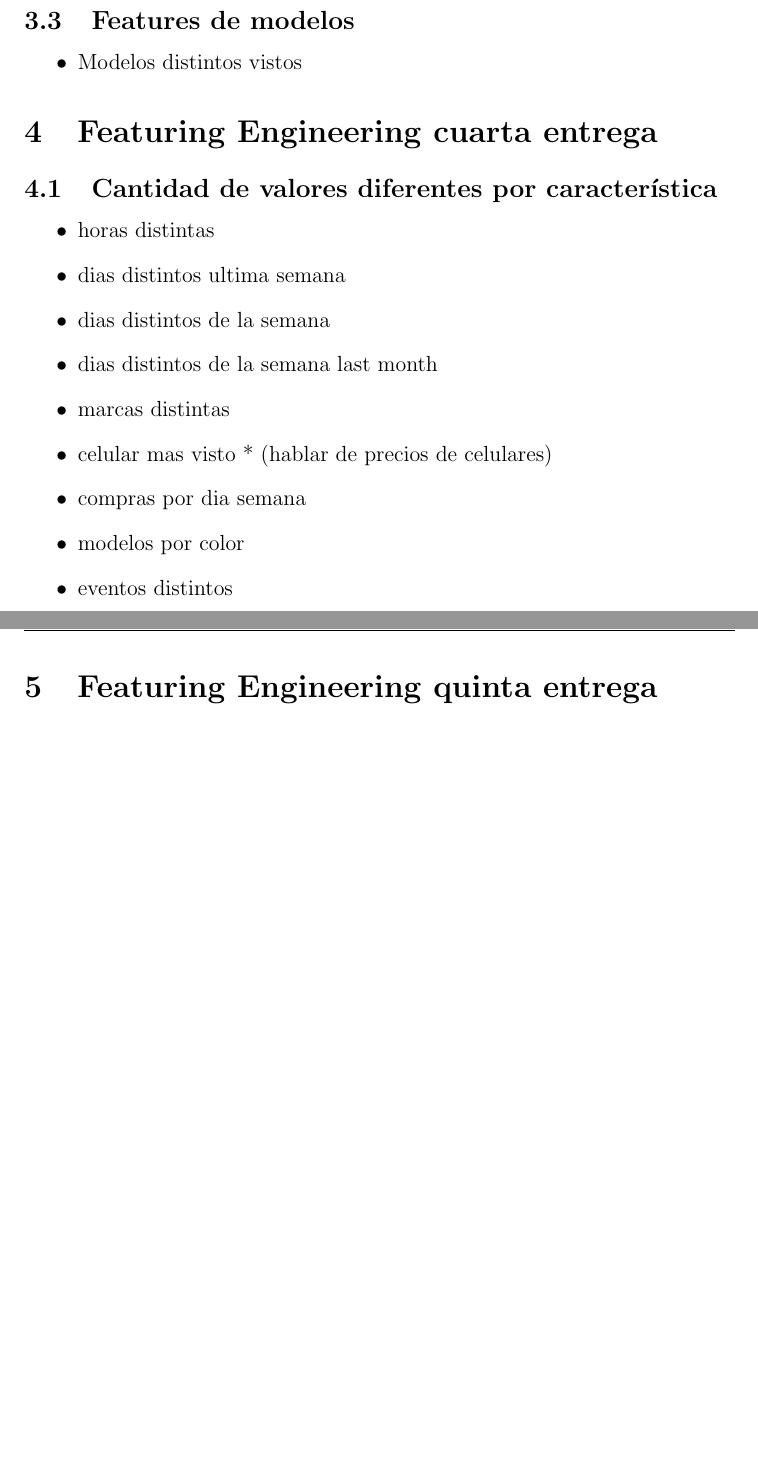
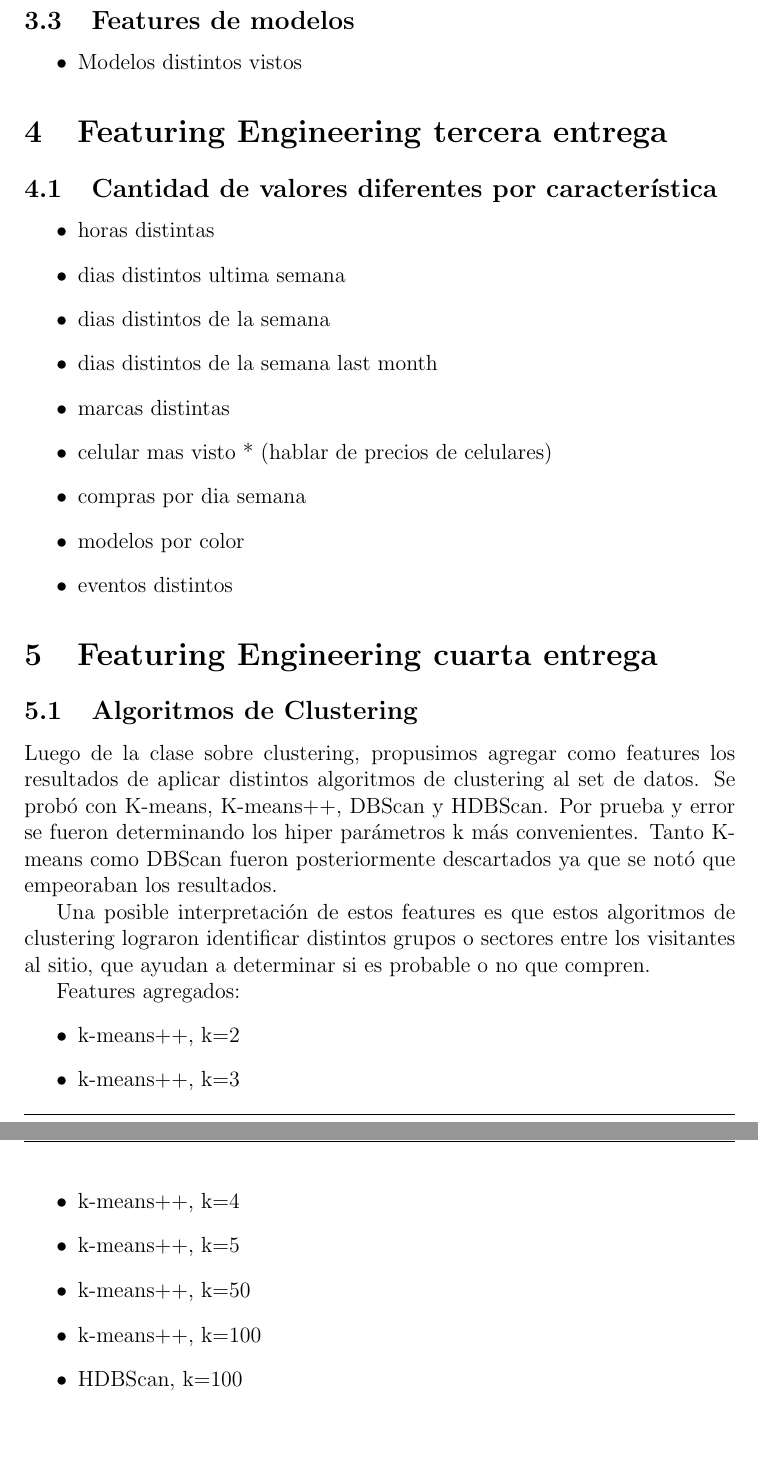
Before and after one commit to julianferres/7506-DATOS-TP2, a LaTeX document (Informe/datos.tex): two parts of pages 6 and 7 of 16 before the commit and two parts of pages 6 and 7 of 17 after it, joined at a grey line, cut so that both start at the same text, the shorter picture padded with empty space. Compiled offline with pdfLaTeX.

Commit message:
algoritmos de clustering al informe

```diff
--- a/Informe/datos.tex
+++ b/Informe/datos.tex
@@ -165,7 +165,7 @@ Link: \url{https://github.com/emabrea/7506-DATOS-TP2.git}
 	\end{itemize}
 
 
-\section{Featuring Engineering cuarta entrega}
+\section{Featuring Engineering tercera entrega}
 
 \subsection{Cantidad de valores diferentes por característica}
 
@@ -188,6 +188,24 @@ Link: \url{https://github.com/emabrea/7506-DATOS-TP2.git}
 
 	\item eventos distintos
 
+\end{itemize}
+
+\section{Featuring Engineering cuarta entrega}
+\subsection{Algoritmos de Clustering}
+
+Luego de la clase sobre clustering, propusimos agregar como features los resultados de aplicar distintos algoritmos de clustering al set de datos. Se probó con K-means, K-means++, DBScan y HDBScan. Por prueba y error se fueron determinando los hiper parámetros k más convenientes. Tanto K-means como DBScan fueron posteriormente descartados ya que se notó que empeoraban los resultados.
+
+Una posible interpretación de estos features es que estos algoritmos de clustering lograron identificar distintos grupos o sectores entre los visitantes al sitio, que ayudan a determinar si es probable o no que compren.
+
+Features agregados:
+\begin{itemize}
+	\item k-means++, k=2
+	\item k-means++, k=3
+	\item k-means++, k=4
+	\item k-means++, k=5
+	\item k-means++, k=50
+	\item k-means++, k=100
+	\item HDBScan, k=100
 \end{itemize}
 
 \newpage
```
Also changed, not shown: Informe/datos.pdf, 4 other files.
